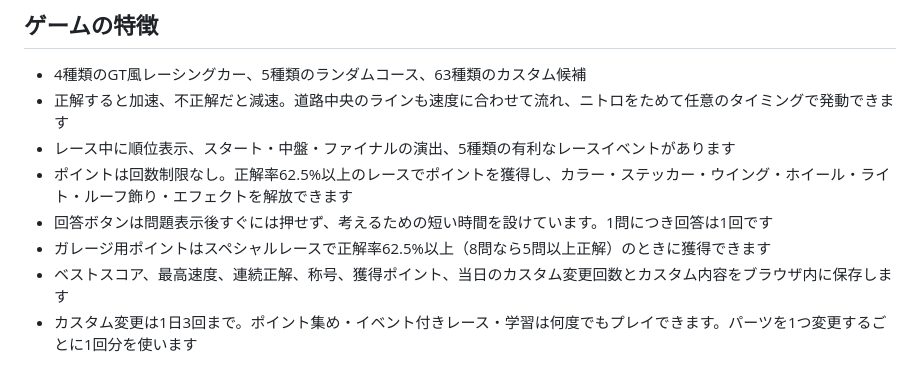
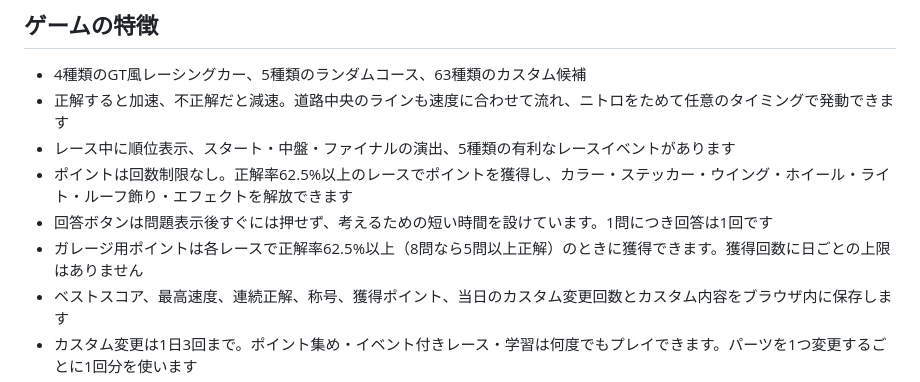
Before and after one commit to TT-sensei/kuruma, a Markdown page: README.md, the part around the change. GitHub-like rendering.

Commit message:
Clarify points can be earned in every qualifying race

```diff
--- a/README.md
+++ b/README.md
@@ -11,7 +11,7 @@ GT系レーシングカーを選び、国語・算数の2択問題に挑戦す
 - レース中に順位表示、スタート・中盤・ファイナルの演出、5種類の有利なレースイベントがあります
 - ポイントは回数制限なし。正解率62.5%以上のレースでポイントを獲得し、カラー・ステッカー・ウイング・ホイール・ライト・ルーフ飾り・エフェクトを解放できます
 - 回答ボタンは問題表示後すぐには押せず、考えるための短い時間を設けています。1問につき回答は1回です
-- ガレージ用ポイントはスペシャルレースで正解率62.5%以上（8問なら5問以上正解）のときに獲得できます
+- ガレージ用ポイントは各レースで正解率62.5%以上（8問なら5問以上正解）のときに獲得できます。獲得回数に日ごとの上限はありません
 - ベストスコア、最高速度、連続正解、称号、獲得ポイント、当日のカスタム変更回数とカスタム内容をブラウザ内に保存します
 - カスタム変更は1日3回まで。ポイント集め・イベント付きレース・学習は何度でもプレイできます。パーツを1つ変更するごとに1回分を使います
 - 国語・算数を選択可能。問題レベルは「基礎」「標準」「チャレンジ」
```
